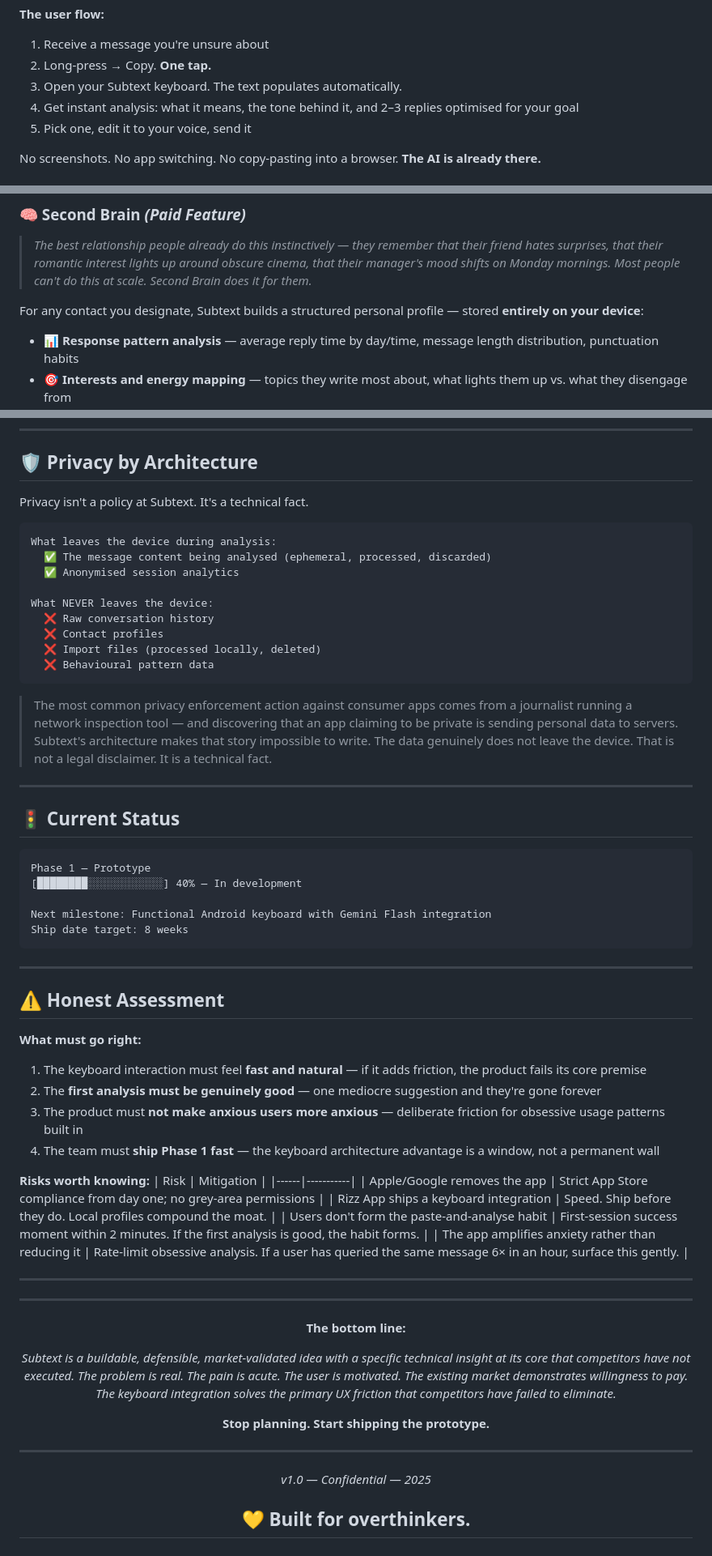
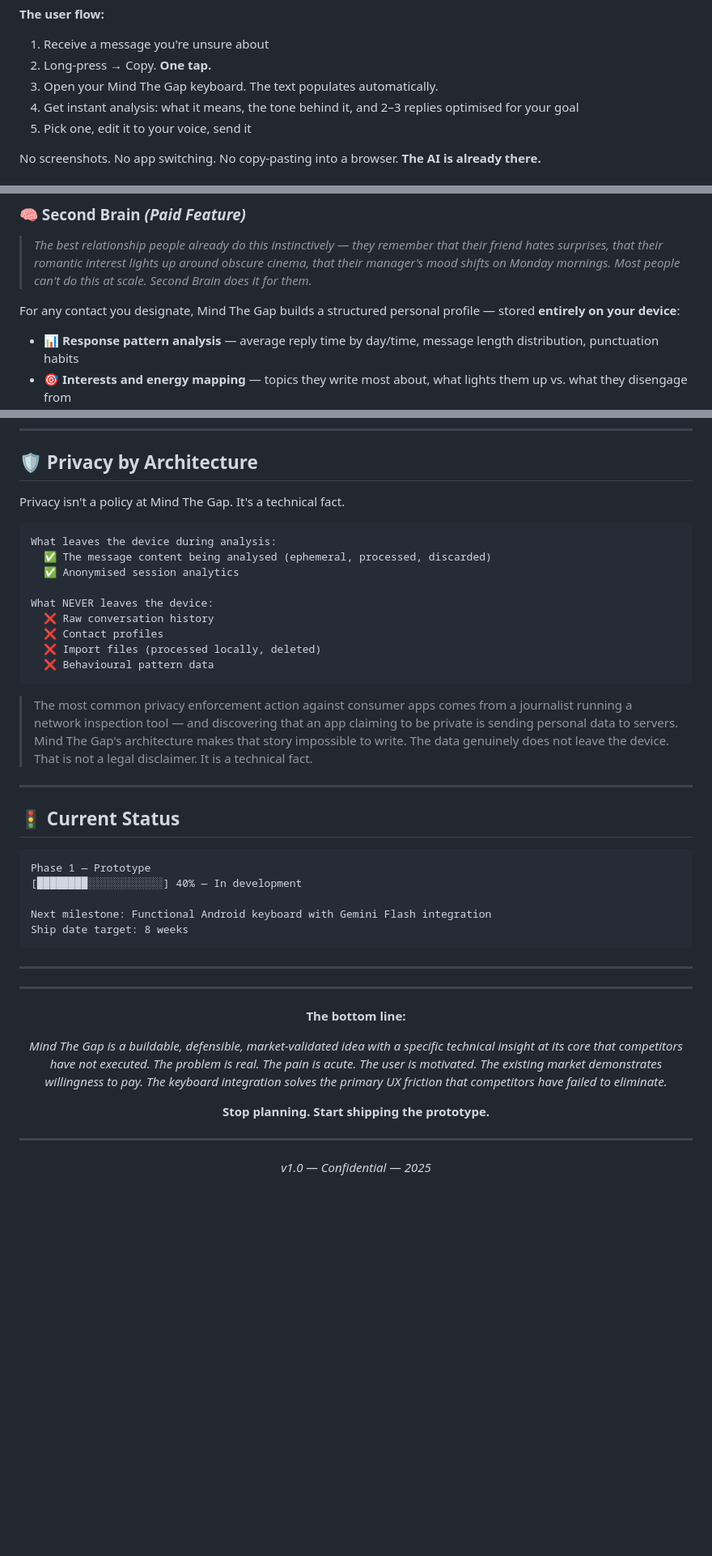
Before and after one commit to ShivenThakker/Mind-The-Gap, a Markdown page: README.md, 3 parts joined by grey strips. Shown at 81% size. Drawn GitHub-style; blank space fills up the shorter version.

Commit message:
Rename Subtext to Mind The Gap in README
Updated all instances of 'Subtext' to 'Mind The Gap' in README.md.

````diff
--- a/README.md
+++ b/README.md
@@ -66,7 +66,7 @@ Inside the keyboard is a persistent panel. This panel does two things: it accept
 
 1. Receive a message you're unsure about
 2. Long-press → Copy. **One tap.**
-3. Open your Subtext keyboard. The text populates automatically.
+3. Open your Mind The Gap keyboard. The text populates automatically.
 4. Get instant analysis: what it means, the tone behind it, and 2–3 replies optimised for your goal
 5. Pick one, edit it to your voice, send it
 
@@ -139,7 +139,7 @@ The AI's tone, framing, and suggestions adapt based on context.
 
 > *The best relationship people already do this instinctively — they remember that their friend hates surprises, that their romantic interest lights up around obscure cinema, that their manager's mood shifts on Monday mornings. Most people can't do this at scale. Second Brain does it for them.*
 
-For any contact you designate, Subtext builds a structured personal profile — stored **entirely on your device**:
+For any contact you designate, Mind The Gap builds a structured personal profile — stored **entirely on your device**:
 
 - 📊 **Response pattern analysis** — average reply time by day/time, message length distribution, punctuation habits
 - 🎯 **Interests and energy mapping** — topics they write most about, what lights them up vs. what they disengage from
@@ -312,7 +312,7 @@ Calibrated to India at launch — low enough that a motivated 19-year-old pays w
 
 ## 🛡️ Privacy by Architecture
 
-Privacy isn't a policy at Subtext. It's a technical fact.
+Privacy isn't a policy at Mind The Gap. It's a technical fact.
 
 ```
 What leaves the device during analysis:
@@ -326,7 +326,7 @@ What NEVER leaves the device:
   ❌ Behavioural pattern data
 ```
 
-> The most common privacy enforcement action against consumer apps comes from a journalist running a network inspection tool — and discovering that an app claiming to be private is sending personal data to servers. Subtext's architecture makes that story impossible to write. The data genuinely does not leave the device. That is not a legal disclaimer. It is a technical fact.
+> The most common privacy enforcement action against consumer apps comes from a journalist running a network inspection tool — and discovering that an app claiming to be private is sending personal data to servers. Mind The Gap's architecture makes that story impossible to write. The data genuinely does not leave the device. That is not a legal disclaimer. It is a technical fact.
 
 ---
 
@@ -342,23 +342,6 @@ Ship date target: 8 weeks
 
 ---
 
-## ⚠️ Honest Assessment
-
-**What must go right:**
-1. The keyboard interaction must feel **fast and natural** — if it adds friction, the product fails its core premise
-2. The **first analysis must be genuinely good** — one mediocre suggestion and they're gone forever
-3. The product must **not make anxious users more anxious** — deliberate friction for obsessive usage patterns built in
-4. The team must **ship Phase 1 fast** — the keyboard architecture advantage is a window, not a permanent wall
-
-**Risks worth knowing:**
-| Risk | Mitigation |
-|------|-----------|
-| Apple/Google removes the app | Strict App Store compliance from day one; no grey-area permissions |
-| Rizz App ships a keyboard integration | Speed. Ship before they do. Local profiles compound the moat. |
-| Users don't form the paste-and-analyse habit | First-session success moment within 2 minutes. If the first analysis is good, the habit forms. |
-| The app amplifies anxiety rather than reducing it | Rate-limit obsessive analysis. If a user has queried the same message 6× in an hour, surface this gently. |
-
----
 
 <div align="center">
 
@@ -366,7 +349,7 @@ Ship date target: 8 weeks
 
 **The bottom line:**
 
-*Subtext is a buildable, defensible, market-validated idea with a specific technical insight at its core that competitors have not executed. The problem is real. The pain is acute. The user is motivated. The existing market demonstrates willingness to pay. The keyboard integration solves the primary UX friction that competitors have failed to eliminate.*
+*Mind The Gap is a buildable, defensible, market-validated idea with a specific technical insight at its core that competitors have not executed. The problem is real. The pain is acute. The user is motivated. The existing market demonstrates willingness to pay. The keyboard integration solves the primary UX friction that competitors have failed to eliminate.*
 
 **Stop planning. Start shipping the prototype.**
 
@@ -374,6 +357,4 @@ Ship date target: 8 weeks
 
 *v1.0 — Confidential — 2025*
 
-## 💛 Built for overthinkers.
-
 </div>
````
Also changed, not shown: other parts of README.md (+17 -17 lines).
